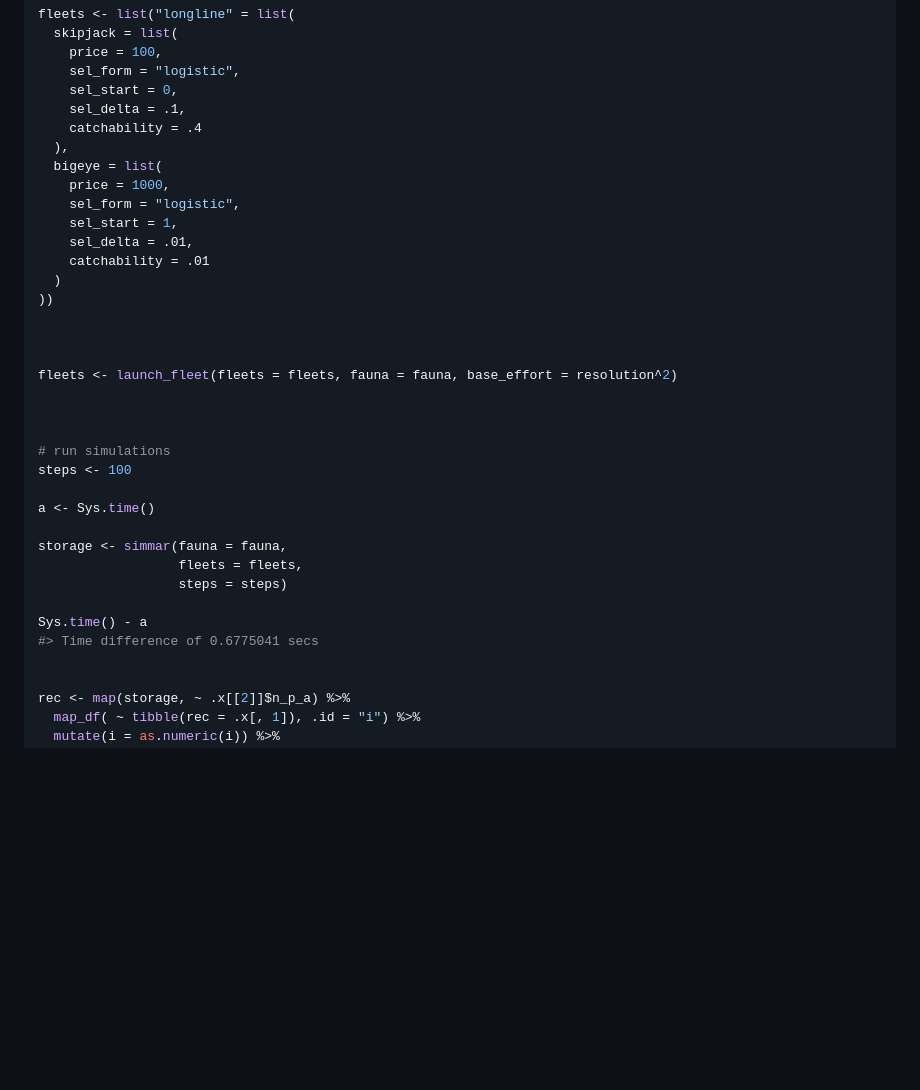
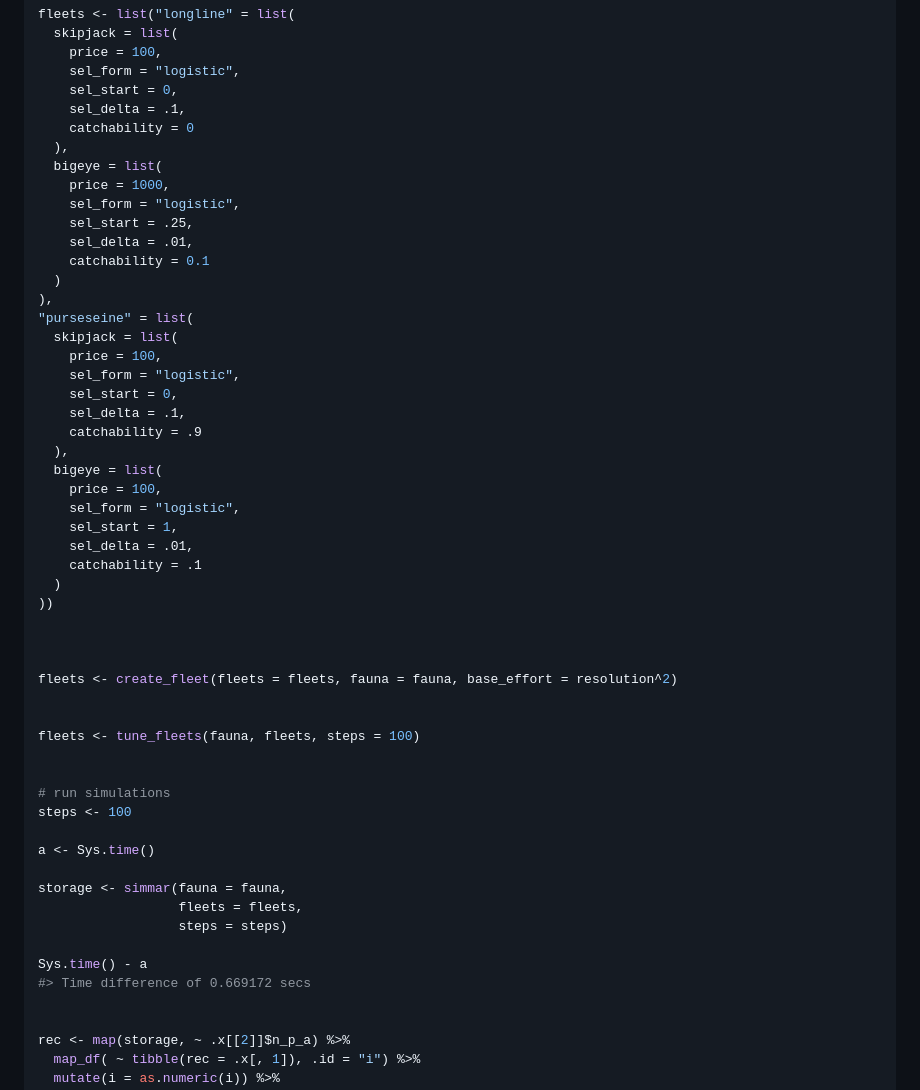
Before and after one commit to DanOvando/marlin, a Markdown page: README.md, the part around one of its changes. Rendered like a GitHub page; blank space fills up the shorter version.

Commit message:
fleet tuning operational

```diff
--- a/README.md
+++ b/README.md
@@ -100,21 +102,39 @@ fleets <- list("longline" = list(
     sel_form = "logistic",
     sel_start = 0,
     sel_delta = .1,
-    catchability = .4
+    catchability = 0
   ),
   bigeye = list(
     price = 1000,
     sel_form = "logistic",
+    sel_start = .25,
+    sel_delta = .01,
+    catchability = 0.1
+  )
+),
+"purseseine" = list(
+  skipjack = list(
+    price = 100,
+    sel_form = "logistic",
+    sel_start = 0,
+    sel_delta = .1,
+    catchability = .9
+  ),
+  bigeye = list(
+    price = 100,
+    sel_form = "logistic",
     sel_start = 1,
     sel_delta = .01,
-    catchability = .01
+    catchability = .1
   )
 ))
 
 
 
-fleets <- launch_fleet(fleets = fleets, fauna = fauna, base_effort = resolution^2)
+fleets <- create_fleet(fleets = fleets, fauna = fauna, base_effort = resolution^2)
 
+
+fleets <- tune_fleets(fauna, fleets, steps = 100)
 
 
 # run simulations
@@ -127,7 +147,7 @@ storage <- simmar(fauna = fauna,
                   steps = steps)
 
 Sys.time() - a
-#> Time difference of 0.6775041 secs
+#> Time difference of 0.669172 secs
 
 
 rec <- map(storage, ~ .x[[2]]$n_p_a) %>%
```
Also changed, not shown: other parts of README.md (+6 -4 lines), man/figures/README-example-1.png, man/figures/README-example-2.png, 8 other files.
